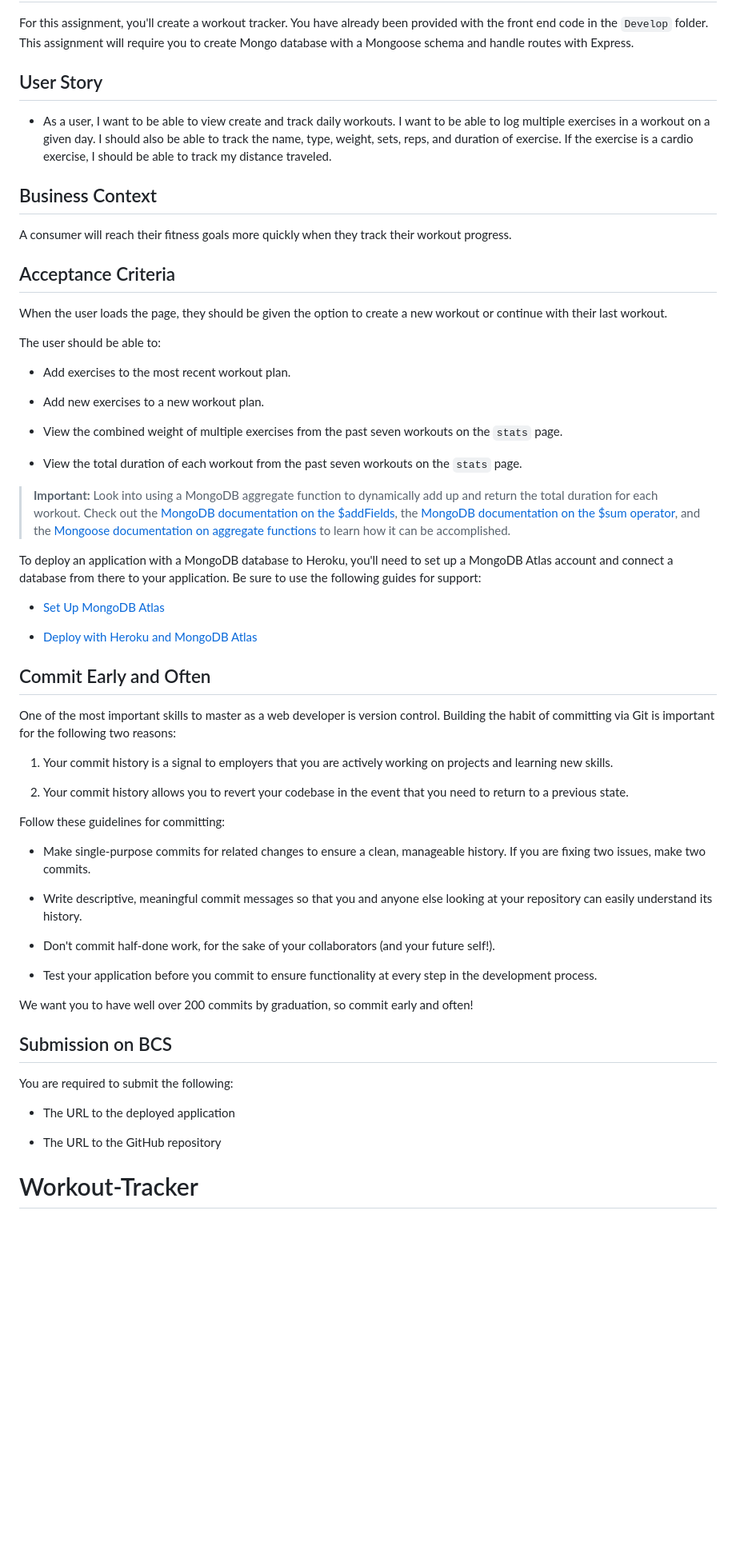
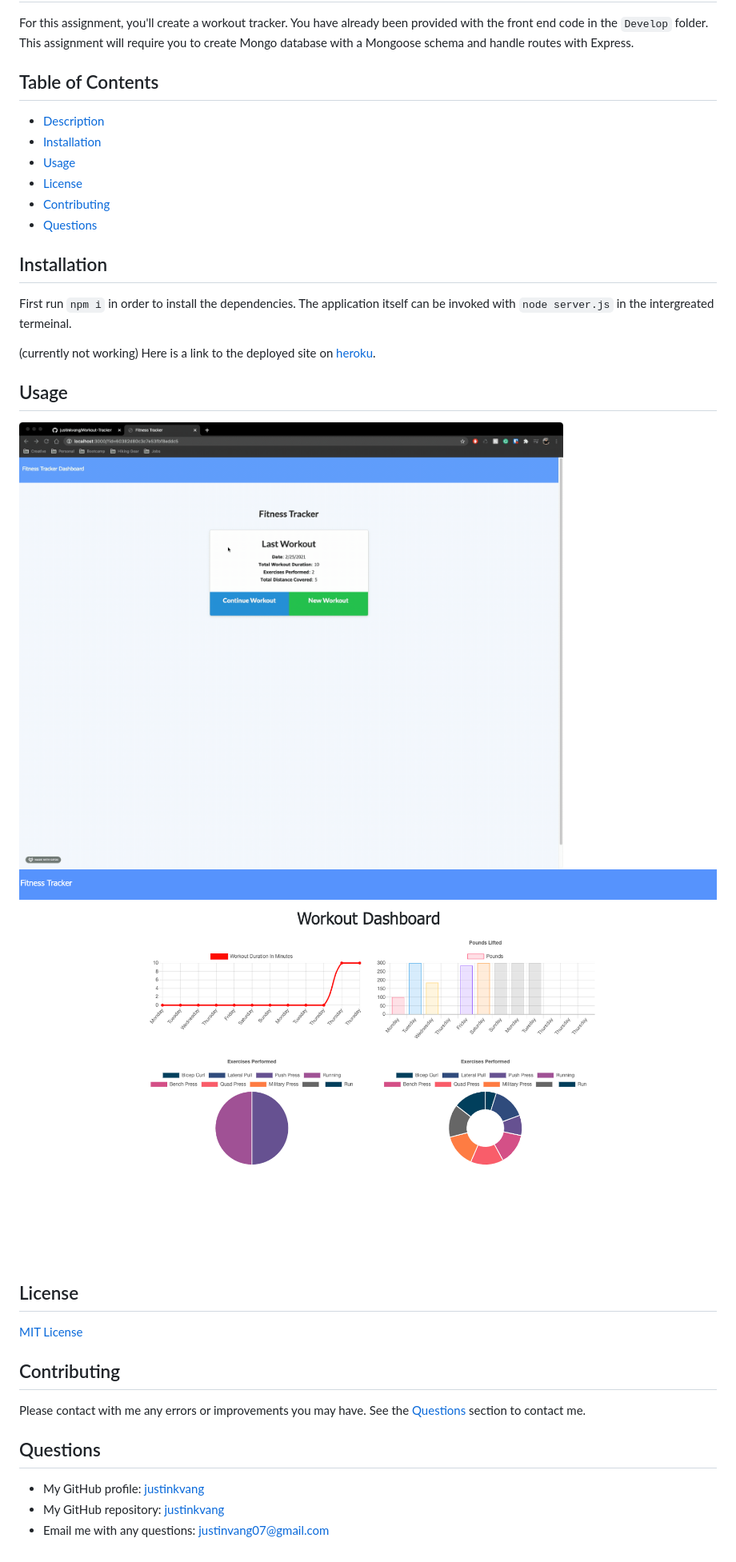
Before and after one commit to justinkvang/Workout-Tracker, a Markdown page: README.md, the part around the change printed below. Shown: that part at 80% size. GitHub-like rendering; pictures changed too: public/assets/dashboard.png (added), public/assets/demo.gif (added); blank space fills up the shorter version.

Commit message:
updated read me with demos

```diff
--- a/README.md
+++ b/README.md
@@ -3,60 +6,29 @@
 For this assignment, you'll create a workout tracker. You have already been provided with the front end code in the `Develop` folder. This assignment will require you to create Mongo database with a Mongoose schema and handle routes with Express.
 
-## User Story
+## Table of Contents
+  - [Description](#description)
+  - [Installation](#installation)
+  - [Usage](#usage)
+  - [License](#license)
+  - [Contributing](#contributing)
+  - [Questions](#questions)
 
-* As a user, I want to be able to view create and track daily workouts. I want to be able to log multiple exercises in a workout on a given day. I should also be able to track the name, type, weight, sets, reps, and duration of exercise. If the exercise is a cardio exercise, I should be able to track my distance traveled.
+  ## Installation
+  First run `npm i` in order to install the dependencies. The application itself can be invoked with `node server.js` in the intergreated termeinal.
 
-## Business Context
+  (currently not working) Here is a link to the deployed site on [heroku](https://floating-tundra-72320.herokuapp.com/).
 
-A consumer will reach their fitness goals more quickly when they track their workout progress.
+  ## Usage
+  ![Gif demo](./public/assets/demo.gif)
+  ![dashboard](./public/assets/dashboard.png)
 
-## Acceptance Criteria
+  ## License
+  [MIT License](https://choosealicense.com/licenses/mit/)
 
-When the user loads the page, they should be given the option to create a new workout or continue with their last workout.
+  ## Contributing
+  Please contact with me any errors or improvements you may have. See the [Questions](#questions) section to contact me.
 
-The user should be able to:
-
-  * Add exercises to the most recent workout plan.
-
-  * Add new exercises to a new workout plan.
-
-  * View the combined weight of multiple exercises from the past seven workouts on the `stats` page.
-
-  * View the total duration of each workout from the past seven workouts on the `stats` page.
-
-> **Important:** Look into using a MongoDB aggregate function to dynamically add up and return the total duration for each workout. Check out the [MongoDB documentation on the $addFields](https://docs.mongodb.com/manual/reference/operator/aggregation/addFields/), the [MongoDB documentation on the $sum operator](https://docs.mongodb.com/manual/reference/operator/aggregation/sum/), and the [Mongoose documentation on aggregate functions](https://mongoosejs.com/docs/api.html#aggregate_Aggregate) to learn how it can be accomplished.
-
-To deploy an application with a MongoDB database to Heroku, you'll need to set up a MongoDB Atlas account and connect a database from there to your application. Be sure to use the following guides for support:
-
-  * [Set Up MongoDB Atlas](../04-Important/MongoAtlas-Setup.md)
-
-  * [Deploy with Heroku and MongoDB Atlas](../04-Important/MongoAtlas-Deploy.md)
-
-## Commit Early and Often
-
-One of the most important skills to master as a web developer is version control. Building the habit of committing via Git is important for the following two reasons:
-
-1. Your commit history is a signal to employers that you are actively working on projects and learning new skills.
-
-2. Your commit history allows you to revert your codebase in the event that you need to return to a previous state.
-
-Follow these guidelines for committing:
-
-* Make single-purpose commits for related changes to ensure a clean, manageable history. If you are fixing two issues, make two commits.
-
-* Write descriptive, meaningful commit messages so that you and anyone else looking at your repository can easily understand its history.
-
-* Don't commit half-done work, for the sake of your collaborators (and your future self!).
-
-* Test your application before you commit to ensure functionality at every step in the development process.
-
-We want you to have well over 200 commits by graduation, so commit early and often!
-
-## Submission on BCS
-
-You are required to submit the following:
-
-* The URL to the deployed application
-
-* The URL to the GitHub repository
-# Workout-Tracker
+  ## Questions
+  - My GitHub profile: [justinkvang](http://github.com/justinkvang)
+  - My GitHub repository: [justinkvang](http://github.com/justinkvang?tab=repositories)
+  - Email me with any questions: justinvang07@gmail.com
```
Also changed, not shown: other parts of README.md (+4 -1 lines).
